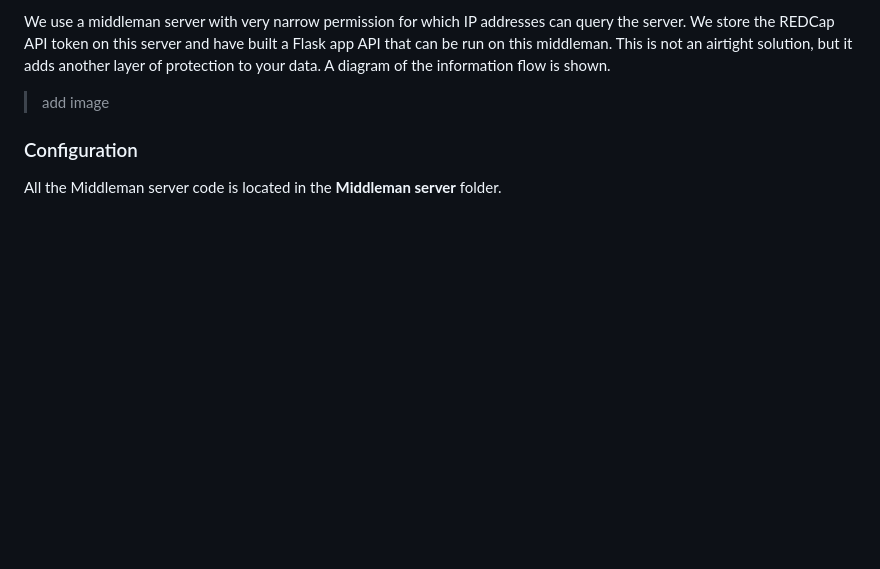
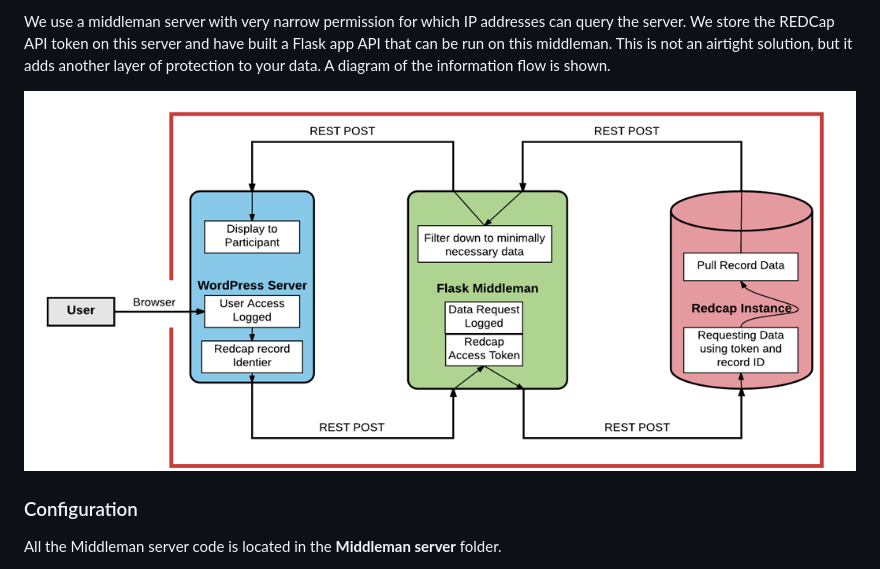
Before and after one commit to UWMooneyLab/REDCapToWordpress, a Markdown page: REDCapToWordPress/README.md, the part around the change. GitHub-like rendering; pictures changed too: REDCapToWordPress/images/security_overview.png (added); blank space fills up the shorter version.

Commit message:
improved README and comments

```diff
--- a/REDCapToWordPress/README.md
+++ b/REDCapToWordPress/README.md
@@ -78,7 +78,8 @@ which IP addresses can query the server. We store the REDCap API token on this s
 and have built a Flask app API that can be run on this middleman. This is not an airtight
 solution, but it adds another layer of protection to your data. A diagram of the information
 flow is shown.
-> add image
+
+![security overview](images/security_overview.png)
 
 ### Configuration
 
```
Also changed, not shown: 3 other files.
